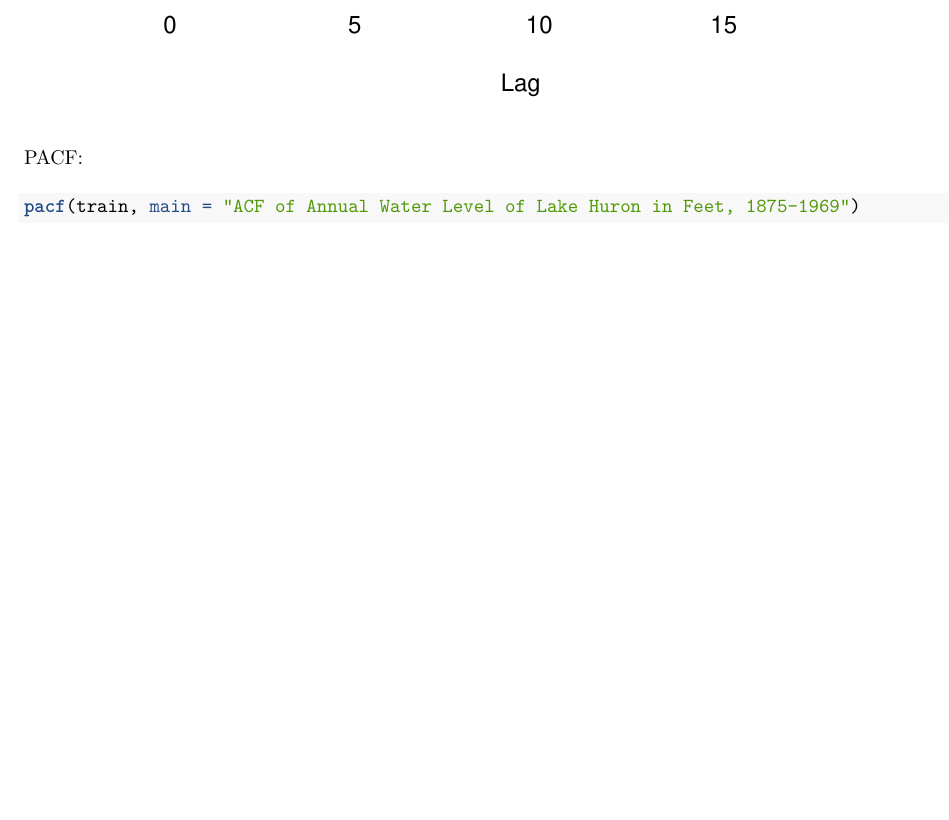
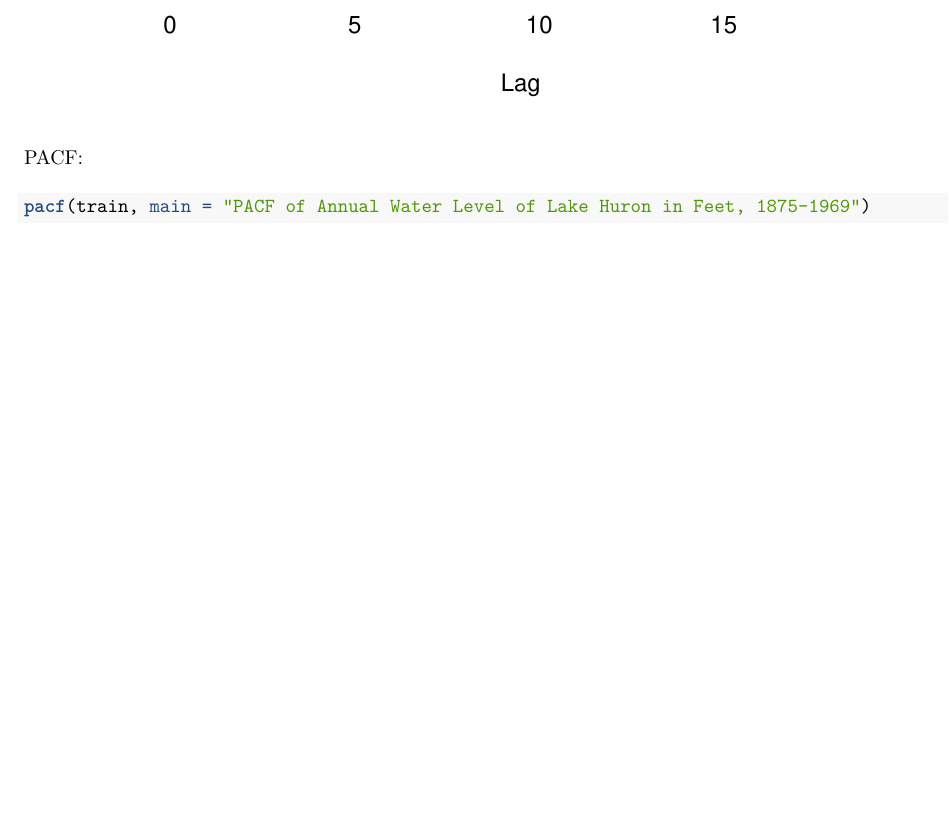
Before and after one commit to cadenhewlett/STAT443, an R Markdown document (labs/lab09.Rmd): part of page 3 of 8, cut so that both start at the same text. The pictures show the output file labs/lab09.pdf that the author committed with the source.

Commit message:
lab done

````diff
--- a/labs/lab09.Rmd
+++ b/labs/lab09.Rmd
@@ -62,7 +62,7 @@ acf(train, main = "ACF of Annual Water Level of Lake Huron in Feet, 1875-1969")
 
 PACF:
 ```{r}
-pacf(train, main = "ACF of Annual Water Level of Lake Huron in Feet, 1875-1969")
+pacf(train, main = "PACF of Annual Water Level of Lake Huron in Feet, 1875-1969")
 ```
 
 
````
Also changed, not shown: labs/lab09.pdf.
